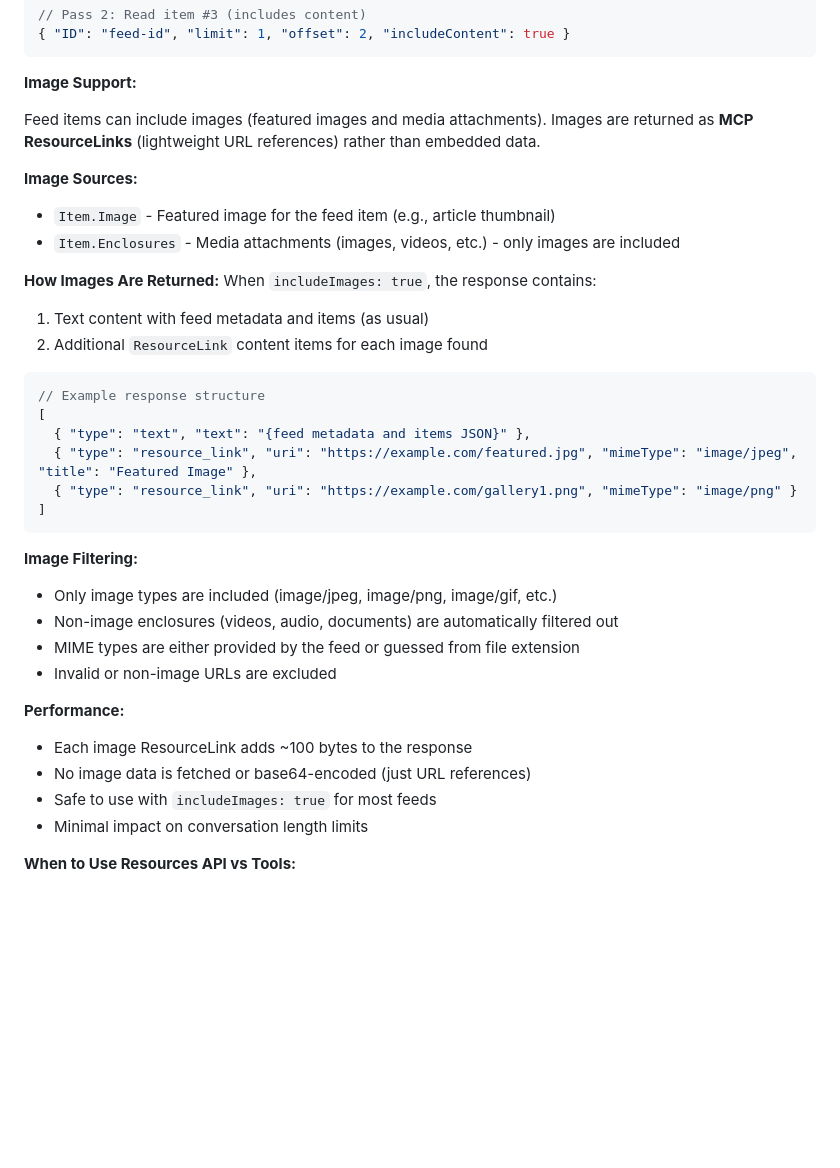
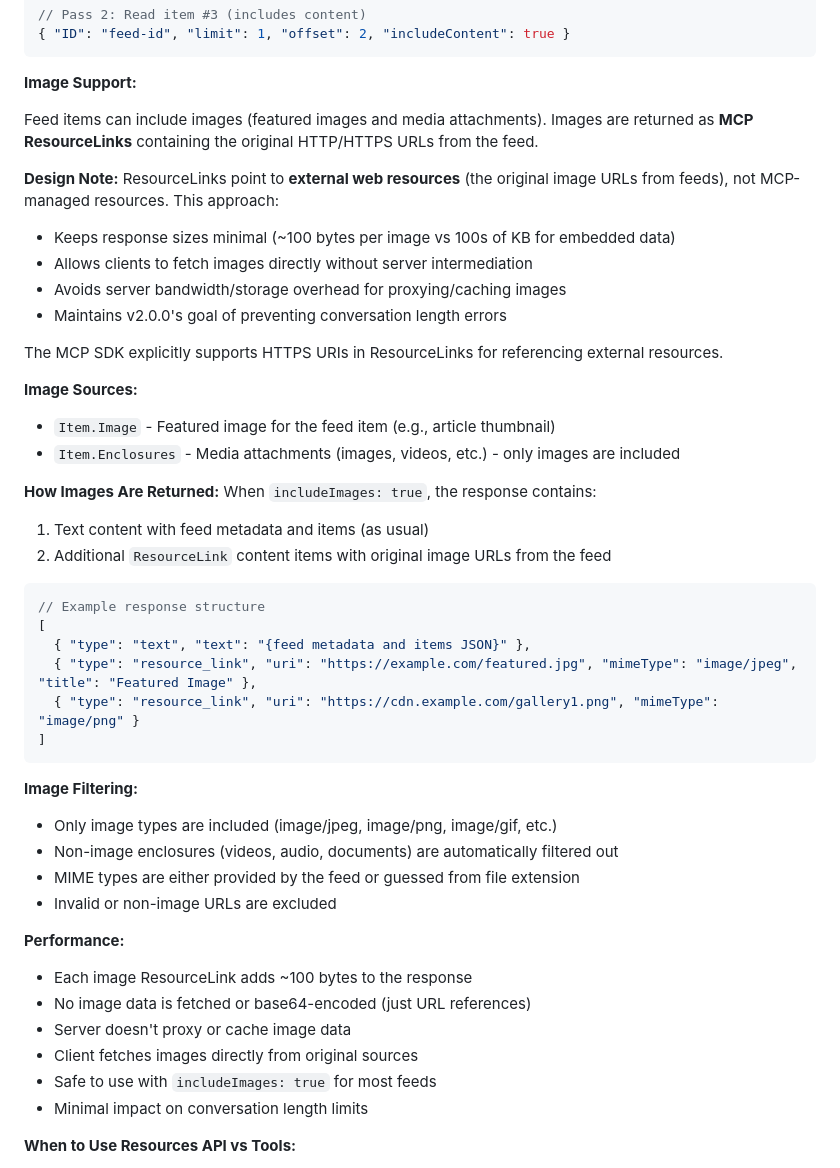
Before and after one commit to richardwooding/feed-mcp, a Markdown page: CLAUDE.md, the part around the change. Rendered like a GitHub page; blank space fills up the shorter version.

Commit message:
docs: clarify ResourceLink usage for external image URLs
Add explicit documentation explaining that ResourceLinks point to external
HTTP/HTTPS URLs from feeds, not MCP-managed resources.

Rationale:
- MCP SDK explicitly supports HTTPS URIs in ResourceLinks
- Keeps response sizes minimal (~100 bytes vs 100s of KB)
- Avoids server proxying/caching overhead
- Clients fetch images directly from original sources
- Maintains v2.0.0 goal of preventing conversation length errors

Design Decision:
ResourceLinks are used for "external resource references" rather than
"server-managed MCP resources" in this case. This is semantically
appropriate for images that exist on external CDNs/websites and
don't require server intermediation.

🤖 Generated with [Claude Code](https://claude.com/claude-code)

Co-Authored-By: Claude <noreply@anthropic.com>

````diff
--- a/CLAUDE.md
+++ b/CLAUDE.md
@@ -756,7 +756,16 @@ By default, responses include **metadata only** (title, link, date, author) with
 
 **Image Support:**
 
-Feed items can include images (featured images and media attachments). Images are returned as **MCP ResourceLinks** (lightweight URL references) rather than embedded data.
+Feed items can include images (featured images and media attachments). Images are returned as **MCP ResourceLinks** containing the original HTTP/HTTPS URLs from the feed.
+
+**Design Note:**
+ResourceLinks point to **external web resources** (the original image URLs from feeds), not MCP-managed resources. This approach:
+- Keeps response sizes minimal (~100 bytes per image vs 100s of KB for embedded data)
+- Allows clients to fetch images directly without server intermediation
+- Avoids server bandwidth/storage overhead for proxying/caching images
+- Maintains v2.0.0's goal of preventing conversation length errors
+
+The MCP SDK explicitly supports HTTPS URIs in ResourceLinks for referencing external resources.
 
 **Image Sources:**
 - `Item.Image` - Featured image for the feed item (e.g., article thumbnail)
@@ -765,14 +774,14 @@ Feed items can include images (featured images and media attachments). Images ar
 **How Images Are Returned:**
 When `includeImages: true`, the response contains:
 1. Text content with feed metadata and items (as usual)
-2. Additional `ResourceLink` content items for each image found
+2. Additional `ResourceLink` content items with original image URLs from the feed
 
 ```json
 // Example response structure
 [
   { "type": "text", "text": "{feed metadata and items JSON}" },
   { "type": "resource_link", "uri": "https://example.com/featured.jpg", "mimeType": "image/jpeg", "title": "Featured Image" },
-  { "type": "resource_link", "uri": "https://example.com/gallery1.png", "mimeType": "image/png" }
+  { "type": "resource_link", "uri": "https://cdn.example.com/gallery1.png", "mimeType": "image/png" }
 ]
 ```
 
@@ -785,6 +794,8 @@ When `includeImages: true`, the response contains:
 **Performance:**
 - Each image ResourceLink adds ~100 bytes to the response
 - No image data is fetched or base64-encoded (just URL references)
+- Server doesn't proxy or cache image data
+- Client fetches images directly from original sources
 - Safe to use with `includeImages: true` for most feeds
 - Minimal impact on conversation length limits
 
````
